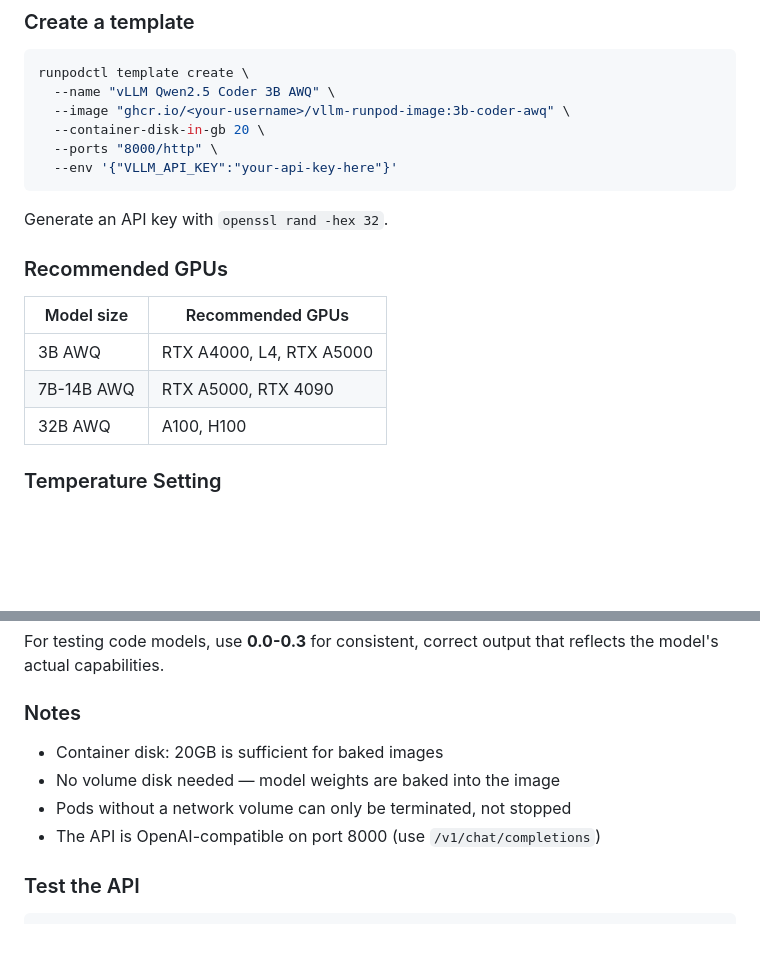
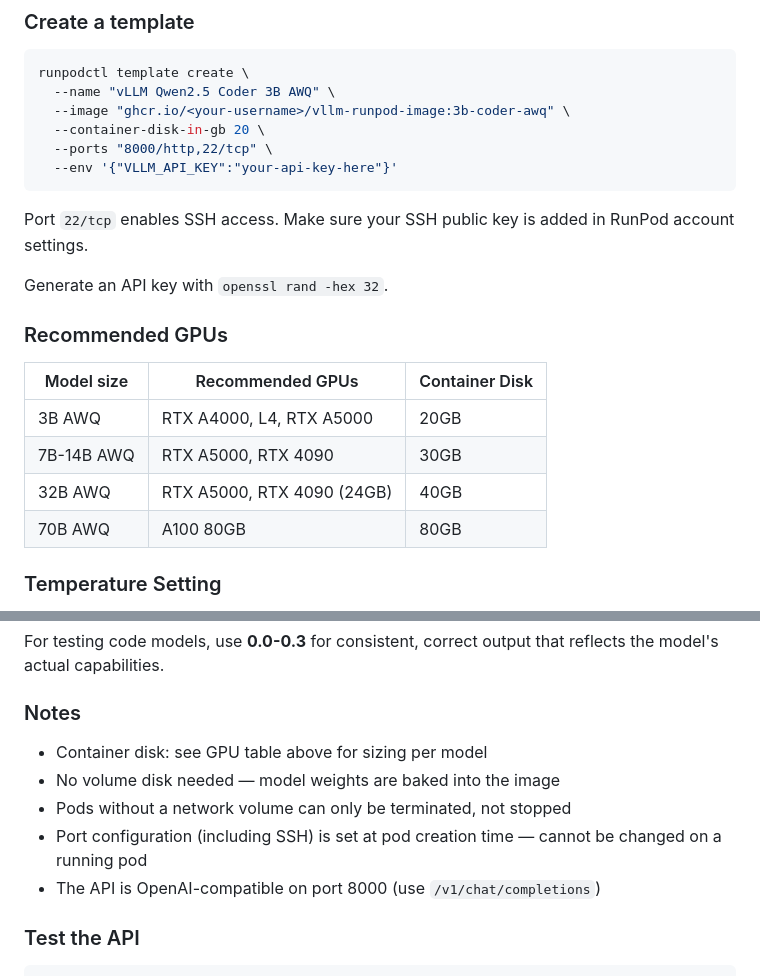
Before and after one commit to crxnit/vllm-runpod-image, a Markdown page: README.md, 2 parts joined by grey strips. GitHub-like rendering; blank space fills up the shorter version.

Commit message:
Add SSH port to templates and update GPU/disk sizing docs
Templates now include port 22/tcp for SSH access. Updated GPU
recommendations to include 70B models and container disk sizes
per model size. Note that port config cannot change on running pods.

Co-Authored-By: Claude Opus 4.6 (1M context) <noreply@anthropic.com>

````diff
--- a/README.md
+++ b/README.md
@@ -107,19 +107,22 @@ runpodctl template create \
   --name "vLLM Qwen2.5 Coder 3B AWQ" \
   --image "ghcr.io/<your-username>/vllm-runpod-image:3b-coder-awq" \
   --container-disk-in-gb 20 \
-  --ports "8000/http" \
+  --ports "8000/http,22/tcp" \
   --env '{"VLLM_API_KEY":"your-api-key-here"}'
 ```
+
+Port `22/tcp` enables SSH access. Make sure your SSH public key is added in RunPod account settings.
 
 Generate an API key with `openssl rand -hex 32`.
 
 ### Recommended GPUs
 
-| Model size | Recommended GPUs |
-|---|---|
-| 3B AWQ | RTX A4000, L4, RTX A5000 |
-| 7B-14B AWQ | RTX A5000, RTX 4090 |
-| 32B AWQ | A100, H100 |
+| Model size | Recommended GPUs | Container Disk |
+|---|---|---|
+| 3B AWQ | RTX A4000, L4, RTX A5000 | 20GB |
+| 7B-14B AWQ | RTX A5000, RTX 4090 | 30GB |
+| 32B AWQ | RTX A5000, RTX 4090 (24GB) | 40GB |
+| 70B AWQ | A100 80GB | 80GB |
 
 ### Temperature Setting
 
@@ -137,9 +140,10 @@ For testing code models, use **0.0-0.3** for consistent, correct output that ref
 
 ### Notes
 
-- Container disk: 20GB is sufficient for baked images
+- Container disk: see GPU table above for sizing per model
 - No volume disk needed — model weights are baked into the image
 - Pods without a network volume can only be terminated, not stopped
+- Port configuration (including SSH) is set at pod creation time — cannot be changed on a running pod
 - The API is OpenAI-compatible on port 8000 (use `/v1/chat/completions`)
 
 ### Test the API
````
Also changed, not shown: CLAUDE.md (+5 -3 lines).
